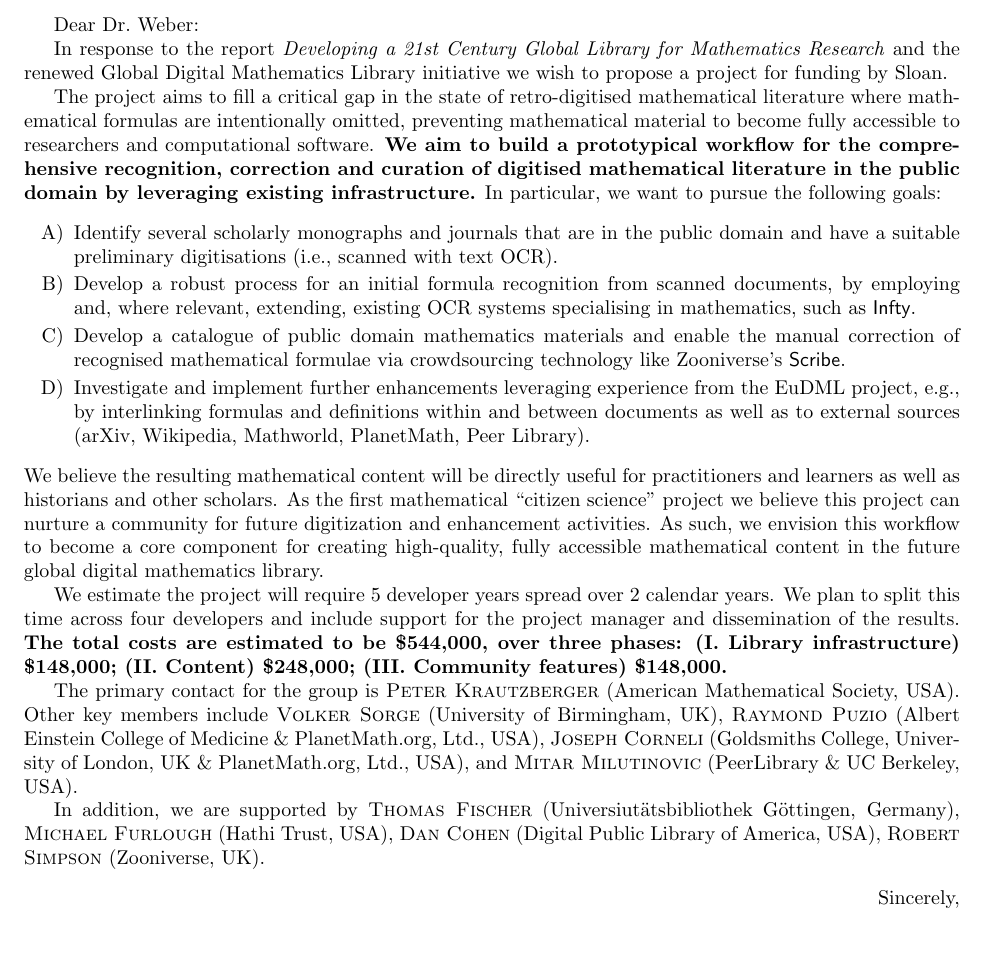
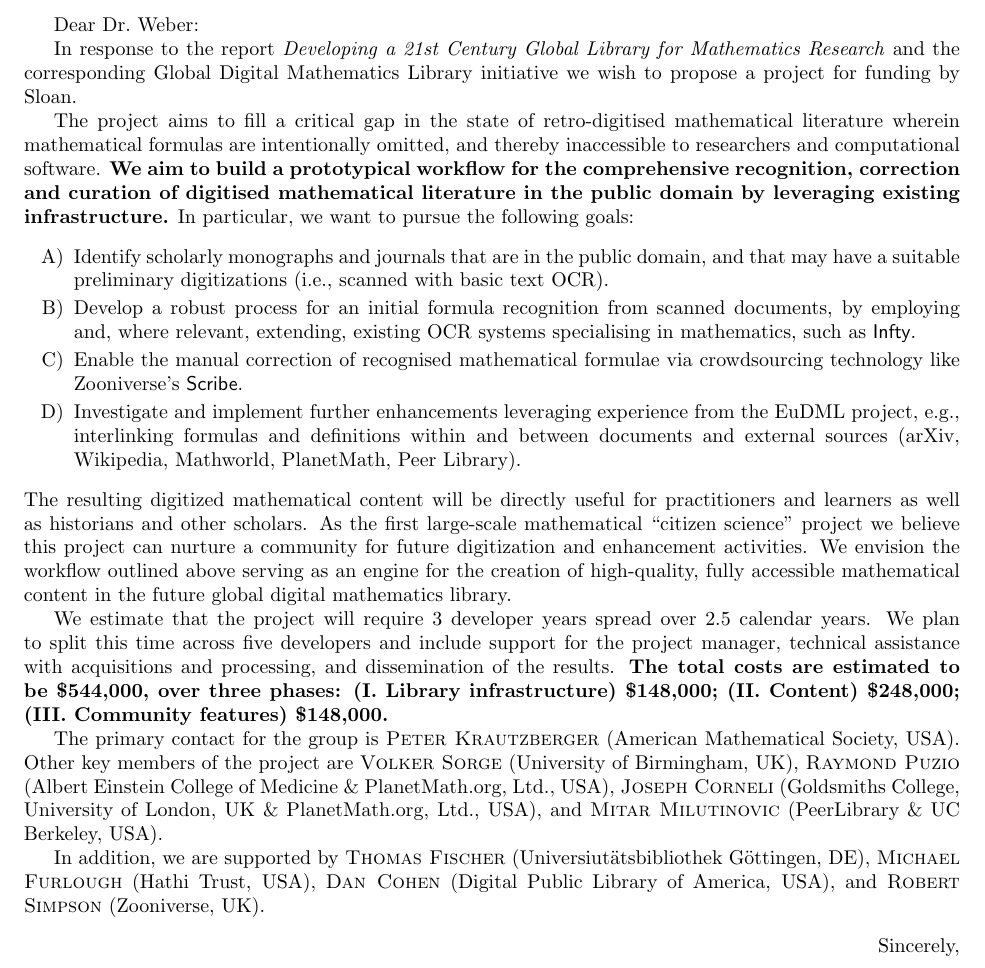
Before and after one commit to holtzermann17/pdbooks, a LaTeX document (sloan-draft.tex): part of the page, cut so that both start at the same text, the shorter picture padded with empty space. Compiled offline with pdfLaTeX.

Commit message:
hone language

```diff
--- a/sloan-draft.tex
+++ b/sloan-draft.tex
@@ -16,64 +16,63 @@
 Dear Dr.~Weber:
 
 In response to the report \emph{Developing a 21st Century Global Library
-for Mathematics Research} and the renewed Global Digital
+for Mathematics Research} and the corresponding Global Digital
 Mathematics Library initiative we wish to propose a project
 for funding by Sloan.
 
 The project aims to fill a critical gap
 in the state of retro-digitised mathematical literature
-where mathematical formulas are intentionally omitted, preventing
-mathematical material  to become fully
-accessible to researchers and computational software.
+wherein mathematical formulas are intentionally omitted,
+and thereby inaccessible to researchers and computational software.
 \textbf{We aim to build a prototypical workflow for the comprehensive
 recognition, correction
 and curation of digitised mathematical literature in the public domain
 by leveraging existing infrastructure.} In particular, we want to pursue
 the following goals:
 \begin{enumerate}
-\item Identify several scholarly monographs and journals that are in the public
-domain and have a suitable preliminary digitisations (i.e., scanned with
-text OCR).
+\item Identify scholarly monographs and journals that are in the
+  public domain, and that may have a suitable preliminary
+  digitizations (i.e., scanned with basic text OCR).
 \item Develop a robust process for an initial formula recognition from scanned
 documents, by employing and, where relevant, extending, existing OCR systems
 specialising in mathematics, such as {\sf Infty}.
-\item Develop a catalogue of public domain mathematics materials and enable
+\item Enable
 the manual correction of recognised mathematical formulae via crowdsourcing
 technology like Zooniverse's {\sf Scribe}.
 \item Investigate and implement further enhancements leveraging
-experience from the EuDML project, e.g., by
-interlinking formulas and definitions within and between documents as well as to
+experience from the EuDML project, e.g.,
+interlinking formulas and definitions within and between documents and
 external sources  (arXiv, Wikipedia, Mathworld, PlanetMath, Peer
 Library).
 \end{enumerate}
-We believe the resulting mathematical content will be
-directly useful for practitioners and learners as well as historians and
-other scholars. As the first mathematical ``citizen science'' project we
-believe this project can nurture a community for future digitization and
-enhancement activities. As such, we envision this workflow to become a
-core component for creating high-quality, fully accessible mathematical
-content in the future global digital mathematics library.
+The resulting digitized mathematical content will be directly useful
+for practitioners and learners as well as historians and other
+scholars. As the first large-scale mathematical ``citizen science''
+project we believe this project can nurture a community for future
+digitization and enhancement activities.  We envision the workflow
+outlined above serving as an engine for the creation of high-quality,
+fully accessible mathematical content in the future global digital
+mathematics library.
 
-
-We estimate the project will require 5 developer years spread over 2
-calendar years. We plan to split this time across four developers and
-include support for the project manager and dissemination of the
-results.  \textbf{The total costs are estimated to be \$544,000, over
-  three phases:
+We estimate that the project will require 3 developer years spread over 2.5
+calendar years.  We plan to split this time across five developers and
+include support for the project manager, technical assistance with
+acquisitions and processing, and dissemination of the results.
+\textbf{The total costs are estimated to be \$544,000, over three phases:
 (I.~Library infrastructure) \$148,000;
 (II.~Content)               \$248,000;
 (III.~Community features)   \$148,000.}
 
 The primary contact for the group is \textsc{Peter Krautzberger}
-(American Mathematical Society, USA).  Other key members include
-\textsc{Volker Sorge} (University of Birmingham, UK), \textsc{Raymond
+(American Mathematical Society, USA).    Other
+key members of the project are \textsc{Volker Sorge} (University of Birmingham, UK), \textsc{Raymond
   Puzio} (Albert Einstein College of Medicine \& PlanetMath.org, Ltd.,
 USA), \textsc{Joseph Corneli} (Goldsmiths College, University of
 London, UK \& PlanetMath.org, Ltd., USA), and \textsc{Mitar
   Milutinovic} (PeerLibrary \& UC Berkeley, USA).
 
 In addition, we are supported by \textsc{Thomas Fischer} (Universiut{\"a}tsbibliothek
-G{\"o}ttingen, Germany), \textsc{Michael Furlough} (Hathi Trust, USA), \textsc{Dan Cohen} (Digital Public Library of America, USA), \textsc{Robert Simpson} (Zooniverse, UK).
+G{\"o}ttingen, DE), \textsc{Michael Furlough} (Hathi Trust, USA), \textsc{Dan Cohen} (Digital Public Library of America, USA), and \textsc{Robert Simpson} (Zooniverse, UK).
 \begin{flushright}
 Sincerely,\\
 \quad \\
```
Also changed, not shown: gantt.txt (+11 -9 lines).
